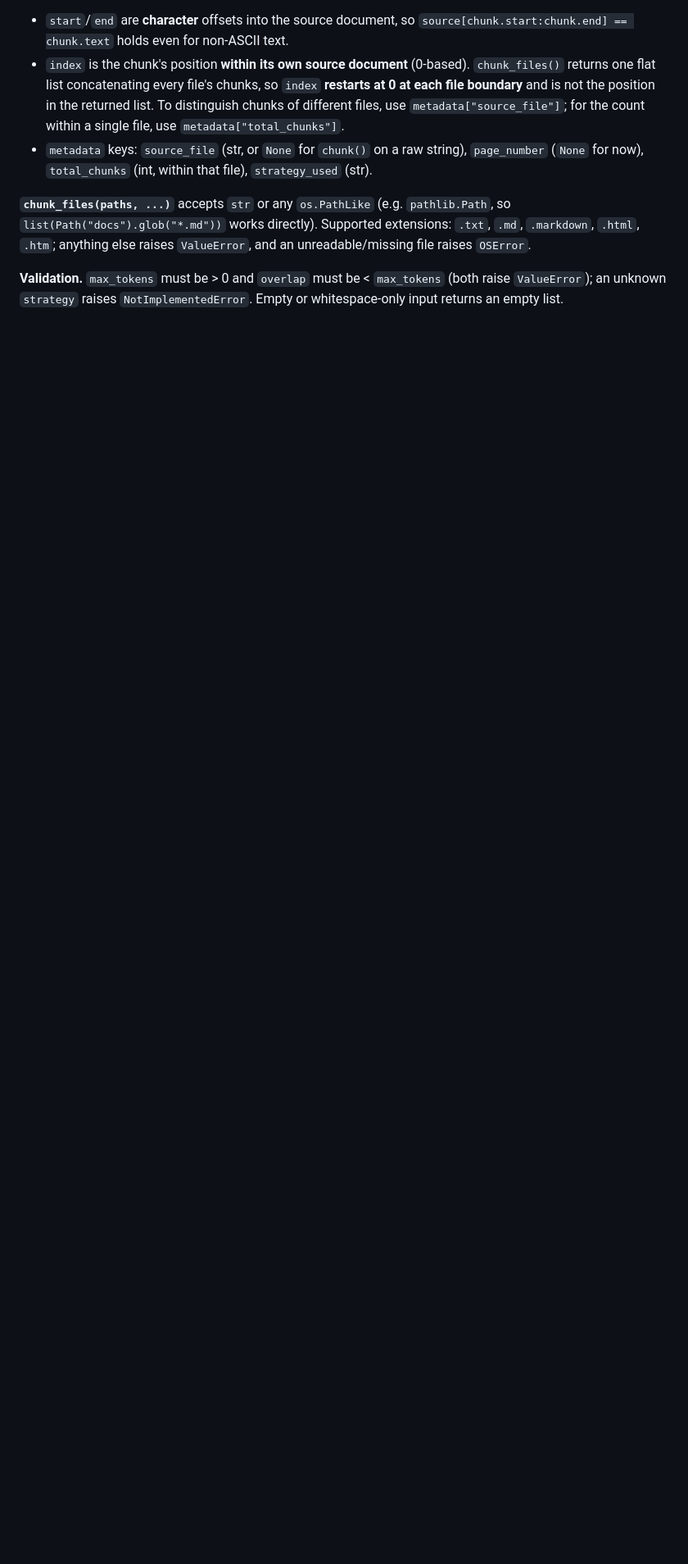
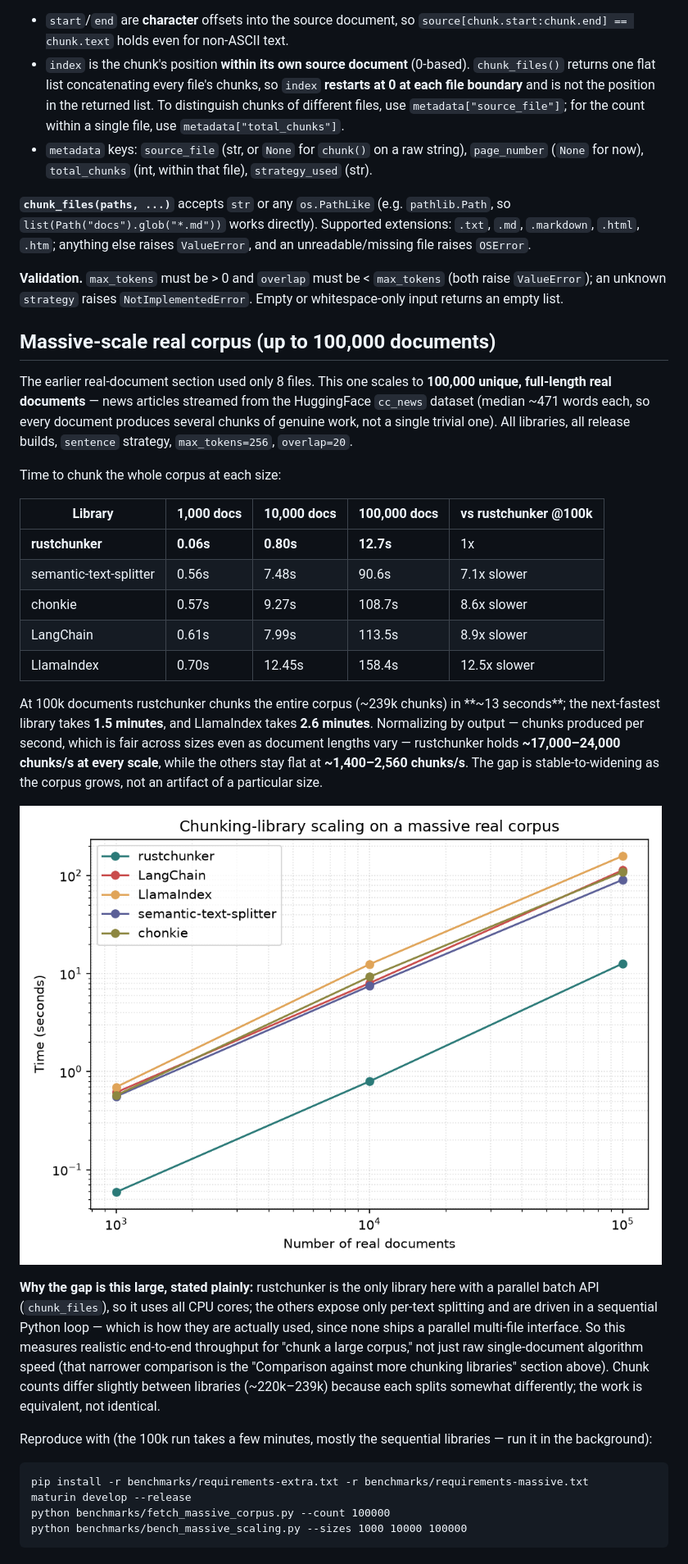
Before and after one commit to elbachir-salik/rustchunker, a Markdown page: README.md, the part around the change. Shown at 82% size. Rendered like a GitHub page; pictures changed too: benchmarks/bench_massive_scaling.png (added); blank space fills up the shorter version.

Commit message:
Add massive-scale (100k real docs) cross-library scaling benchmark

````diff
--- a/README.md
+++ b/README.md
@@ -523,3 +523,52 @@ else raises `ValueError`, and an unreadable/missing file raises `OSError`.
 **Validation.** `max_tokens` must be > 0 and `overlap` must be < `max_tokens`
 (both raise `ValueError`); an unknown `strategy` raises `NotImplementedError`.
 Empty or whitespace-only input returns an empty list.
+
+## Massive-scale real corpus (up to 100,000 documents)
+
+The earlier real-document section used only 8 files. This one scales to
+**100,000 unique, full-length real documents** — news articles streamed
+from the HuggingFace `cc_news` dataset (median ~471 words each, so every
+document produces several chunks of genuine work, not a single trivial
+one). All libraries, all release builds, `sentence` strategy,
+`max_tokens=256`, `overlap=20`.
+
+Time to chunk the whole corpus at each size:
+
+| Library | 1,000 docs | 10,000 docs | 100,000 docs | vs rustchunker @100k |
+|---|---|---|---|---|
+| **rustchunker** | **0.06s** | **0.80s** | **12.7s** | 1x |
+| semantic-text-splitter | 0.56s | 7.48s | 90.6s | 7.1x slower |
+| chonkie | 0.57s | 9.27s | 108.7s | 8.6x slower |
+| LangChain | 0.61s | 7.99s | 113.5s | 8.9x slower |
+| LlamaIndex | 0.70s | 12.45s | 158.4s | 12.5x slower |
+
+At 100k documents rustchunker chunks the entire corpus (~239k chunks) in
+**~13 seconds**; the next-fastest library takes **1.5 minutes**, and
+LlamaIndex takes **2.6 minutes**. Normalizing by output — chunks produced
+per second, which is fair across sizes even as document lengths vary —
+rustchunker holds **~17,000–24,000 chunks/s at every scale**, while the
+others stay flat at **~1,400–2,560 chunks/s**. The gap is stable-to-widening
+as the corpus grows, not an artifact of a particular size.
+
+![Massive-scale scaling across libraries](benchmarks/bench_massive_scaling.png)
+
+**Why the gap is this large, stated plainly:** rustchunker is the only
+library here with a parallel batch API (`chunk_files`), so it uses all CPU
+cores; the others expose only per-text splitting and are driven in a
+sequential Python loop — which is how they are actually used, since none
+ships a parallel multi-file interface. So this measures realistic
+end-to-end throughput for "chunk a large corpus," not just raw
+single-document algorithm speed (that narrower comparison is the
+"Comparison against more chunking libraries" section above). Chunk counts
+differ slightly between libraries (~220k–239k) because each splits somewhat
+differently; the work is equivalent, not identical.
+
+Reproduce with (the 100k run takes a few minutes, mostly the sequential
+libraries — run it in the background):
+```
+pip install -r benchmarks/requirements-extra.txt -r benchmarks/requirements-massive.txt
+maturin develop --release
+python benchmarks/fetch_massive_corpus.py --count 100000
+python benchmarks/bench_massive_scaling.py --sizes 1000 10000 100000
+```
````
Also changed, not shown: 4 other files.
